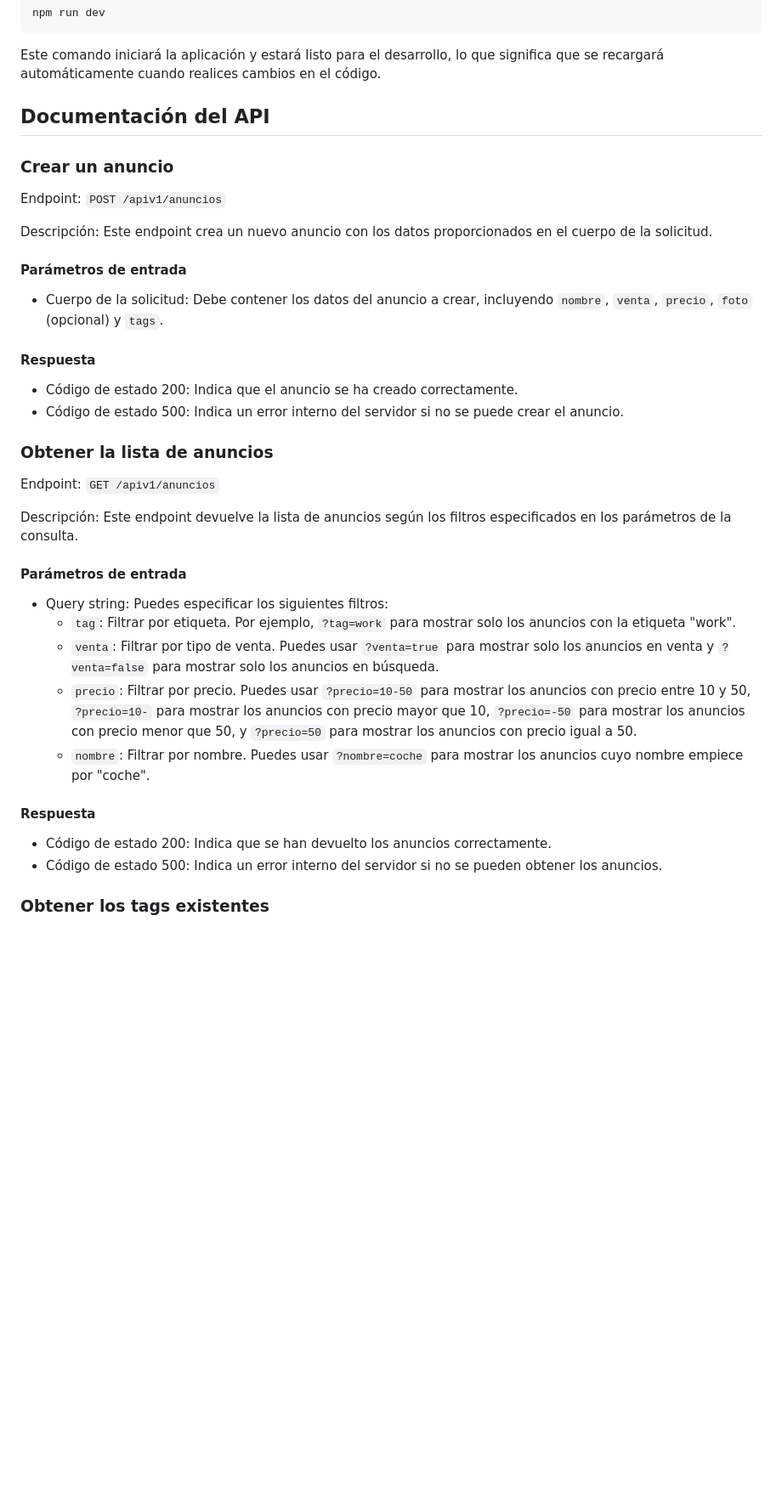
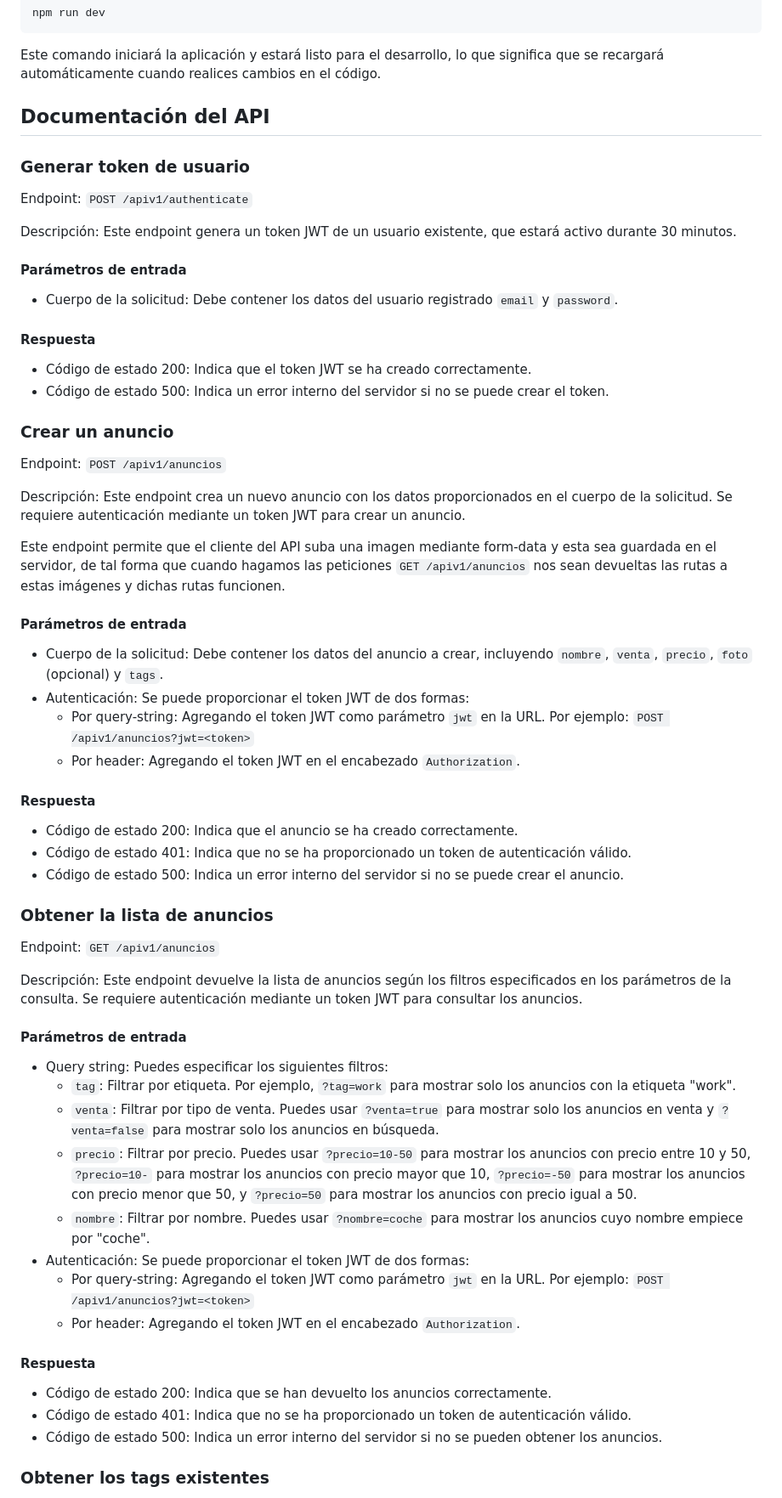
Before and after one commit to jorquiber/KC_Lab10_despliegue_servidor, a Markdown page: README.md, the part around the change printed below. Shown: that part at 85% size. GitHub-like rendering; blank space fills up the shorter version.

```diff
--- a/README.md
+++ b/README.md
@@ -42,26 +40,47 @@ Este comando iniciará la aplicación y estará listo para el desarrollo, lo que
 
 ## Documentación del API
 
+### Generar token de usuario
+
+Endpoint: `POST /apiv1/authenticate`
+
+Descripción: Este endpoint genera un token JWT de un usuario existente, que estará activo durante 30 minutos.
+
+#### Parámetros de entrada
+
+- Cuerpo de la solicitud: Debe contener los datos del usuario registrado `email` y `password`.
+
+#### Respuesta
+
+- Código de estado 200: Indica que el token JWT se ha creado correctamente.
+- Código de estado 500: Indica un error interno del servidor si no se puede crear el token.
+
 ### Crear un anuncio
 
 Endpoint: `POST /apiv1/anuncios`
 
-Descripción: Este endpoint crea un nuevo anuncio con los datos proporcionados en el cuerpo de la solicitud.
+Descripción: Este endpoint crea un nuevo anuncio con los datos proporcionados en el cuerpo de la solicitud. Se requiere autenticación mediante un token JWT para crear un anuncio.
+
+Este endpoint permite que el cliente del API suba una imagen mediante form-data y esta sea guardada en el servidor, de tal forma que cuando hagamos las peticiones `GET /apiv1/anuncios` nos sean devueltas las rutas a estas imágenes y dichas rutas funcionen.
 
 #### Parámetros de entrada
 
 - Cuerpo de la solicitud: Debe contener los datos del anuncio a crear, incluyendo `nombre`, `venta`, `precio`, `foto` (opcional) y `tags`.
+- Autenticación: Se puede proporcionar el token JWT de dos formas:
+  - Por query-string: Agregando el token JWT como parámetro `jwt` en la URL. Por ejemplo: `POST /apiv1/anuncios?jwt=<token>`
+  - Por header: Agregando el token JWT en el encabezado `Authorization`.
 
 #### Respuesta
 
 - Código de estado 200: Indica que el anuncio se ha creado correctamente.
+- Código de estado 401: Indica que no se ha proporcionado un token de autenticación válido.
 - Código de estado 500: Indica un error interno del servidor si no se puede crear el anuncio.
 
 ### Obtener la lista de anuncios
 
 Endpoint: `GET /apiv1/anuncios`
 
-Descripción: Este endpoint devuelve la lista de anuncios según los filtros especificados en los parámetros de la consulta.
+Descripción: Este endpoint devuelve la lista de anuncios según los filtros especificados en los parámetros de la consulta. Se requiere autenticación mediante un token JWT para consultar los anuncios.
 
 #### Parámetros de entrada
 
@@ -70,10 +89,14 @@ Descripción: Este endpoint devuelve la lista de anuncios según los filtros esp
   - `venta`: Filtrar por tipo de venta. Puedes usar `?venta=true` para mostrar solo los anuncios en venta y `?venta=false` para mostrar solo los anuncios en búsqueda.
   - `precio`: Filtrar por precio. Puedes usar `?precio=10-50` para mostrar los anuncios con precio entre 10 y 50, `?precio=10-` para mostrar los anuncios con precio mayor que 10, `?precio=-50` para mostrar los anuncios con precio menor que 50, y `?precio=50` para mostrar los anuncios con precio igual a 50.
   - `nombre`: Filtrar por nombre. Puedes usar `?nombre=coche` para mostrar los anuncios cuyo nombre empiece por "coche".
+- Autenticación: Se puede proporcionar el token JWT de dos formas:
+  - Por query-string: Agregando el token JWT como parámetro `jwt` en la URL. Por ejemplo: `POST /apiv1/anuncios?jwt=<token>`
+  - Por header: Agregando el token JWT en el encabezado `Authorization`.
 
 #### Respuesta
 
 - Código de estado 200: Indica que se han devuelto los anuncios correctamente.
+- Código de estado 401: Indica que no se ha proporcionado un token de autenticación válido.
 - Código de estado 500: Indica un error interno del servidor si no se pueden obtener los anuncios.
 
 ### Obtener los tags existentes
```
Also changed, not shown: other parts of README.md (+45 -7 lines).
